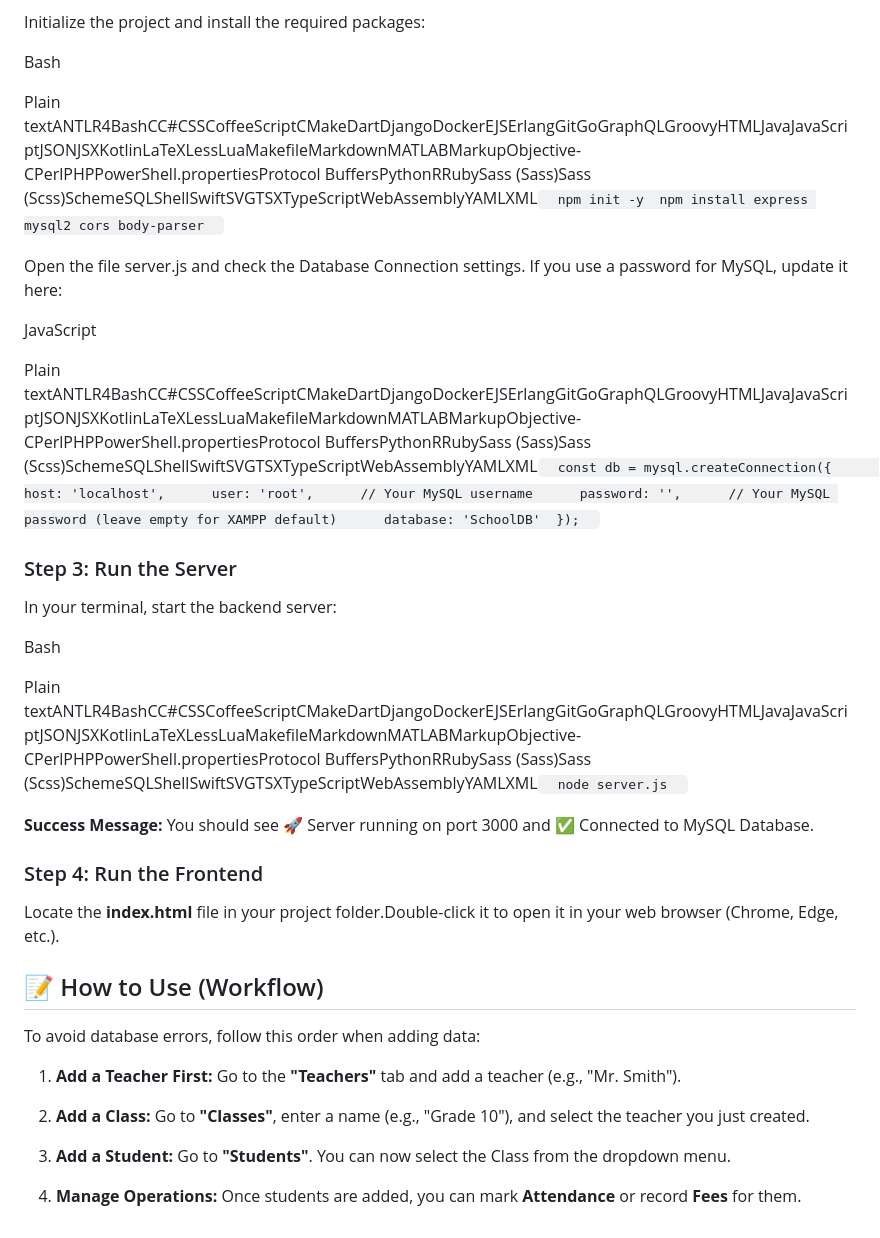
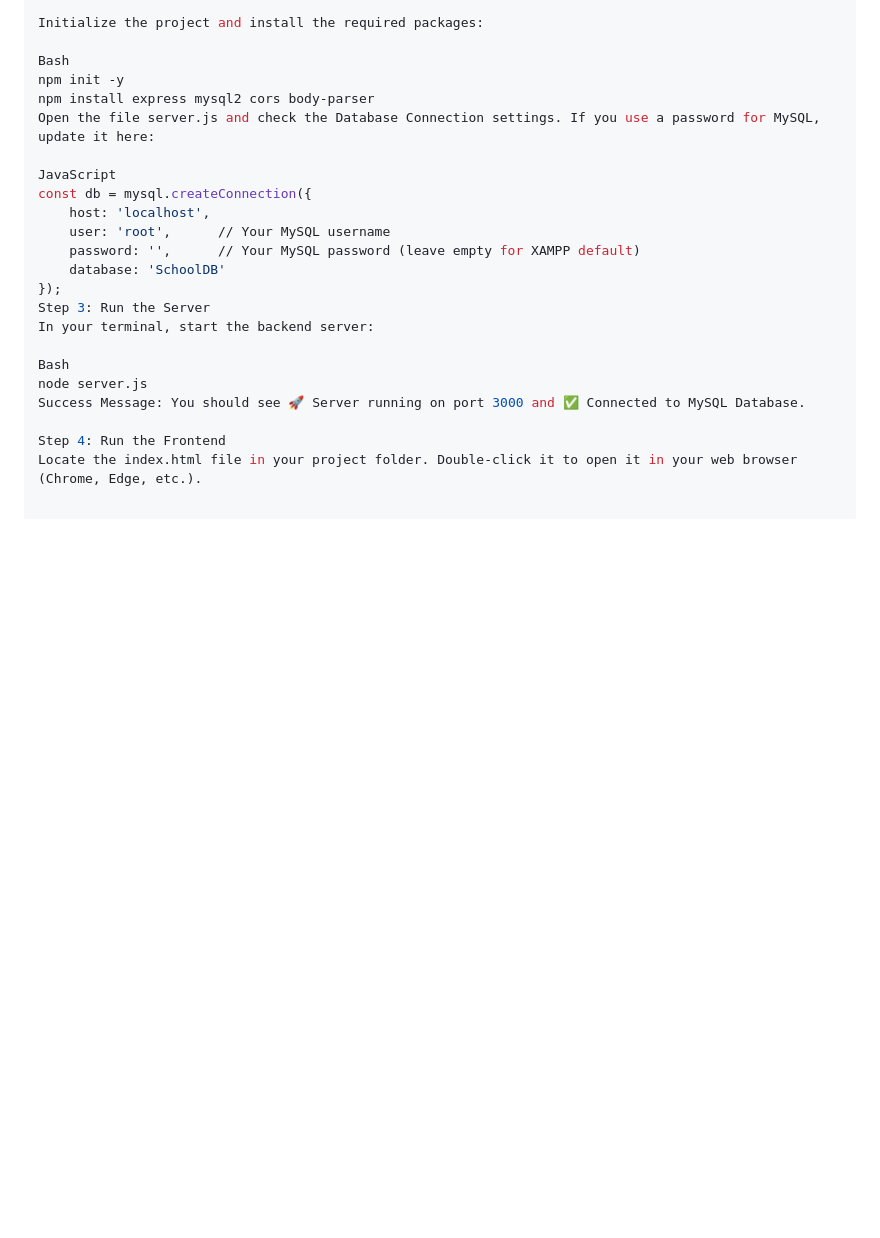
Before and after one commit to prav10140/Student_School_Manangement, a Markdown page: README.md, the part around one of its changes. Rendered like a GitHub page; blank space fills up the shorter version.

```diff
--- a/README.md
+++ b/README.md
@@ -7,38 +192,23 @@ Open your project folder in the terminal (Command Prompt or PowerShell).
 Initialize the project and install the required packages:
 
 Bash
-
-Plain textANTLR4BashCC#CSSCoffeeScriptCMakeDartDjangoDockerEJSErlangGitGoGraphQLGroovyHTMLJavaJavaScriptJSONJSXKotlinLaTeXLessLuaMakefileMarkdownMATLABMarkupObjective-CPerlPHPPowerShell.propertiesProtocol BuffersPythonRRubySass (Sass)Sass (Scss)SchemeSQLShellSwiftSVGTSXTypeScriptWebAssemblyYAMLXML`   npm init -y  npm install express mysql2 cors body-parser   `
-
+npm init -y
+npm install express mysql2 cors body-parser
 Open the file server.js and check the Database Connection settings. If you use a password for MySQL, update it here:
 
 JavaScript
-
-Plain textANTLR4BashCC#CSSCoffeeScriptCMakeDartDjangoDockerEJSErlangGitGoGraphQLGroovyHTMLJavaJavaScriptJSONJSXKotlinLaTeXLessLuaMakefileMarkdownMATLABMarkupObjective-CPerlPHPPowerShell.propertiesProtocol BuffersPythonRRubySass (Sass)Sass (Scss)SchemeSQLShellSwiftSVGTSXTypeScriptWebAssemblyYAMLXML`   const db = mysql.createConnection({      host: 'localhost',      user: 'root',      // Your MySQL username      password: '',      // Your MySQL password (leave empty for XAMPP default)      database: 'SchoolDB'  });   `
-
-### Step 3: Run the Server
-
+const db = mysql.createConnection({
+    host: 'localhost',
+    user: 'root',      // Your MySQL username
+    password: '',      // Your MySQL password (leave empty for XAMPP default)
+    database: 'SchoolDB'
+});
+Step 3: Run the Server
 In your terminal, start the backend server:
 
 Bash
+node server.js
+Success Message: You should see 🚀 Server running on port 3000 and ✅ Connected to MySQL Database.
 
-Plain textANTLR4BashCC#CSSCoffeeScriptCMakeDartDjangoDockerEJSErlangGitGoGraphQLGroovyHTMLJavaJavaScriptJSONJSXKotlinLaTeXLessLuaMakefileMarkdownMATLABMarkupObjective-CPerlPHPPowerShell.propertiesProtocol BuffersPythonRRubySass (Sass)Sass (Scss)SchemeSQLShellSwiftSVGTSXTypeScriptWebAssemblyYAMLXML`   node server.js   `
-
-**Success Message:** You should see 🚀 Server running on port 3000 and ✅ Connected to MySQL Database.
-
-### Step 4: Run the Frontend
-
-Locate the **index.html** file in your project folder.Double-click it to open it in your web browser (Chrome, Edge, etc.).
-
-📝 How to Use (Workflow)
-------------------------
-
-To avoid database errors, follow this order when adding data:
-
-1.  **Add a Teacher First:** Go to the **"Teachers"** tab and add a teacher (e.g., "Mr. Smith").
-
-2.  **Add a Class:** Go to **"Classes"**, enter a name (e.g., "Grade 10"), and select the teacher you just created.
-
-3.  **Add a Student:** Go to **"Students"**. You can now select the Class from the dropdown menu.
-
-4.  **Manage Operations:** Once students are added, you can mark **Attendance** or record **Fees** for them.
+Step 4: Run the Frontend
+Locate the index.html file in your project folder. Double-click it to open it in your web browser (Chrome, Edge, etc.).
```
Also changed, not shown: other parts of README.md (+187 -2 lines).
